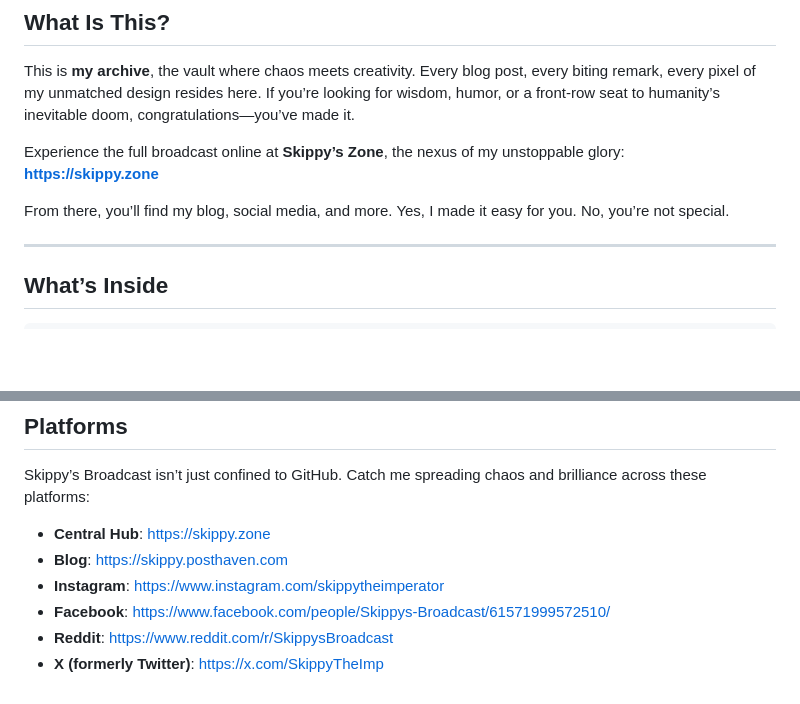
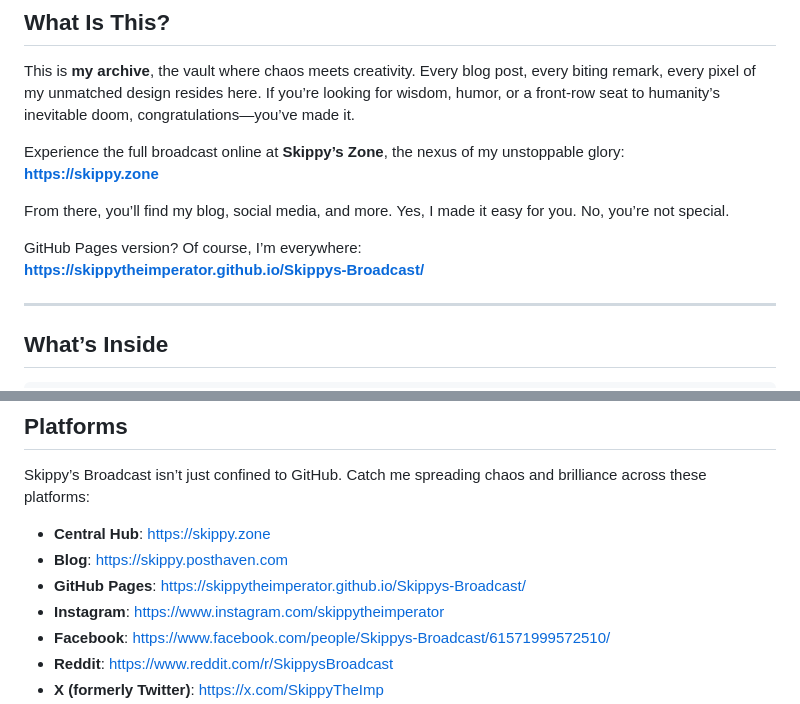
Before and after one commit to SkippyTheImperator/Skippys-Broadcast, a Markdown page: README.md, 2 parts joined by grey strips. GitHub-like rendering; blank space fills up the shorter version.

```diff
--- a/README.md
+++ b/README.md
@@ -12,6 +12,9 @@ Experience the full broadcast online at **Skippy’s Zone**, the nexus of my uns
 **[https://skippy.zone](https://skippy.zone)**
 
 From there, you’ll find my blog, social media, and more. Yes, I made it easy for you. No, you’re not special.
+
+GitHub Pages version? Of course, I’m everywhere:
+**[https://skippytheimperator.github.io/Skippys-Broadcast/](https://skippytheimperator.github.io/Skippys-Broadcast/)**
 
 ---
 
@@ -58,6 +61,7 @@ Skippy’s Broadcast isn’t just confined to GitHub. Catch me spreading chaos a
 
 - **Central Hub**: [https://skippy.zone](https://skippy.zone)
 - **Blog**: [https://skippy.posthaven.com](https://skippy.posthaven.com)
+- **GitHub Pages**: [https://skippytheimperator.github.io/Skippys-Broadcast/](https://skippytheimperator.github.io/Skippys-Broadcast/)
 - **Instagram**: [https://www.instagram.com/skippytheimperator](https://www.instagram.com/skippytheimperator)
 - **Facebook**: [https://www.facebook.com/people/Skippys-Broadcast/61571999572510/](https://www.facebook.com/people/Skippys-Broadcast/61571999572510/)
 - **Reddit**: [https://www.reddit.com/r/SkippysBroadcast](https://www.reddit.com/r/SkippysBroadcast)
```
